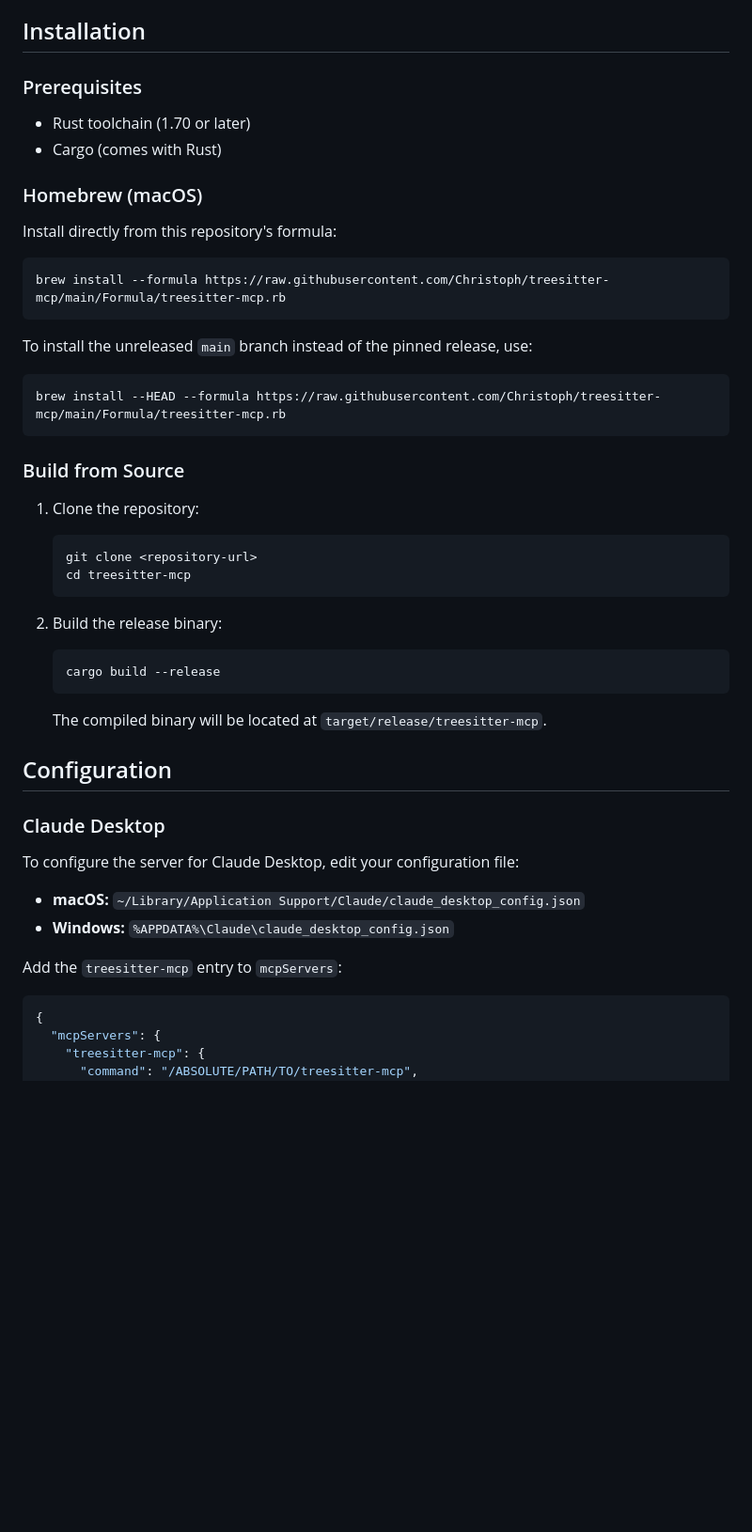
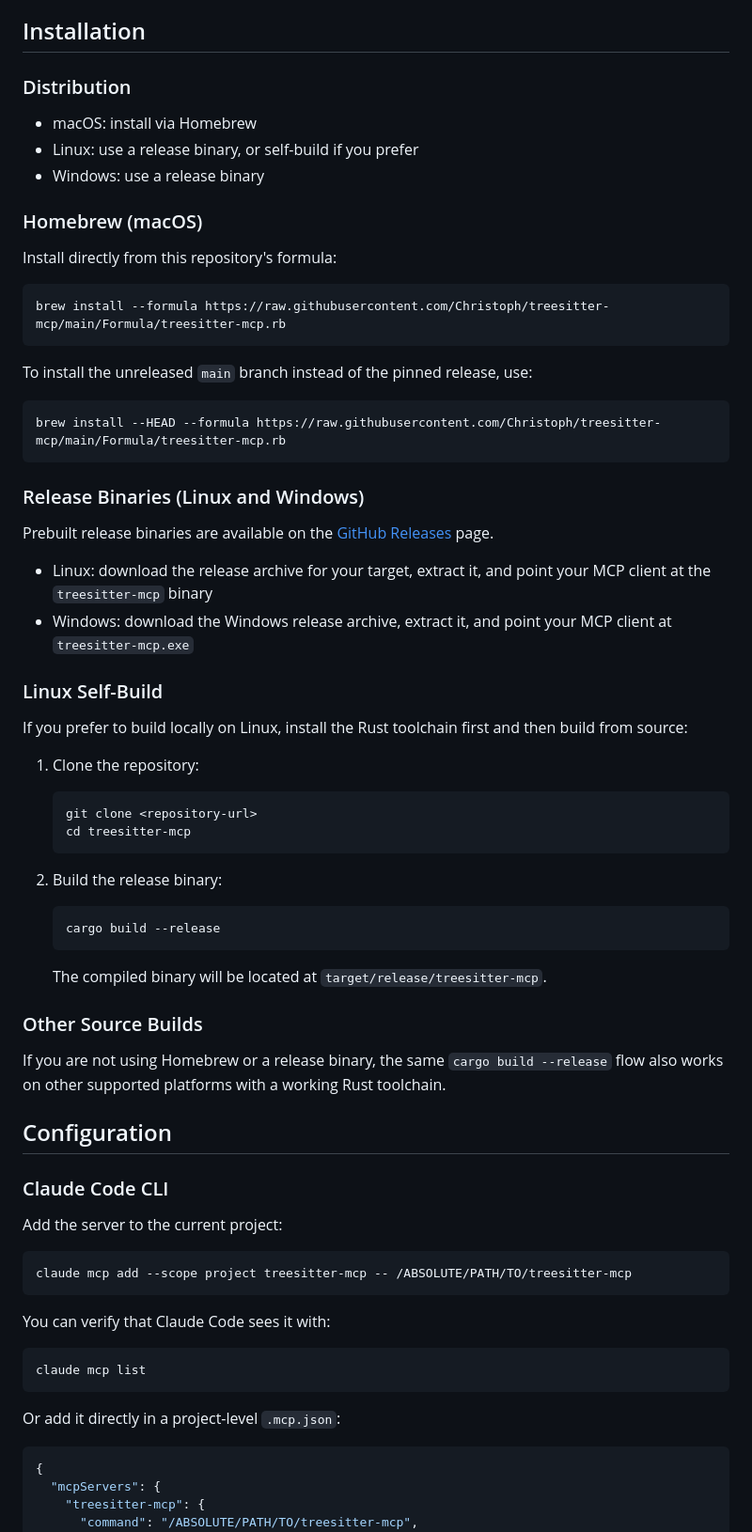
Before and after one commit to Christoph/treesitter-mcp, a Markdown page: README.md, the part around one of its changes. Shown at 94% size. Drawn GitHub-style; blank space fills up the shorter version.

````diff
--- a/README.md
+++ b/README.md
@@ -119,10 +119,11 @@ Tree-sitter MCP Server exposes powerful code analysis tools through the MCP prot
 
 ## Installation
 
-### Prerequisites
+### Distribution
 
-- Rust toolchain (1.70 or later)
-- Cargo (comes with Rust)
+- macOS: install via Homebrew
+- Linux: use a release binary, or self-build if you prefer
+- Windows: use a release binary
 
 ### Homebrew (macOS)
 
@@ -138,7 +139,16 @@ To install the unreleased `main` branch instead of the pinned release, use:
 brew install --HEAD --formula https://raw.githubusercontent.com/Christoph/treesitter-mcp/main/Formula/treesitter-mcp.rb
 ```
 
-### Build from Source
+### Release Binaries (Linux and Windows)
+
+Prebuilt release binaries are available on the [GitHub Releases](https://github.com/Christoph/treesitter-mcp/releases/latest) page.
+
+- Linux: download the release archive for your target, extract it, and point your MCP client at the `treesitter-mcp` binary
+- Windows: download the Windows release archive, extract it, and point your MCP client at `treesitter-mcp.exe`
+
+### Linux Self-Build
+
+If you prefer to build locally on Linux, install the Rust toolchain first and then build from source:
 
 1. Clone the repository:
    ```bash
@@ -153,16 +163,27 @@ brew install --HEAD --formula https://raw.githubusercontent.com/Christoph/treesi
 
    The compiled binary will be located at `target/release/treesitter-mcp`.
 
+### Other Source Builds
+
+If you are not using Homebrew or a release binary, the same `cargo build --release` flow also works on other supported platforms with a working Rust toolchain.
+
 ## Configuration
 
-### Claude Desktop
+### Claude Code CLI
 
-To configure the server for Claude Desktop, edit your configuration file:
+Add the server to the current project:
 
-- **macOS:** `~/Library/Application Support/Claude/claude_desktop_config.json`
-- **Windows:** `%APPDATA%\Claude\claude_desktop_config.json`
+```bash
+claude mcp add --scope project treesitter-mcp -- /ABSOLUTE/PATH/TO/treesitter-mcp
+```
 
-Add the `treesitter-mcp` entry to `mcpServers`:
+You can verify that Claude Code sees it with:
+
+```bash
+claude mcp list
+```
+
+Or add it directly in a project-level `.mcp.json`:
 
 ```json
 {
````
Also changed, not shown: other parts of README.md (+26 -1 lines).
